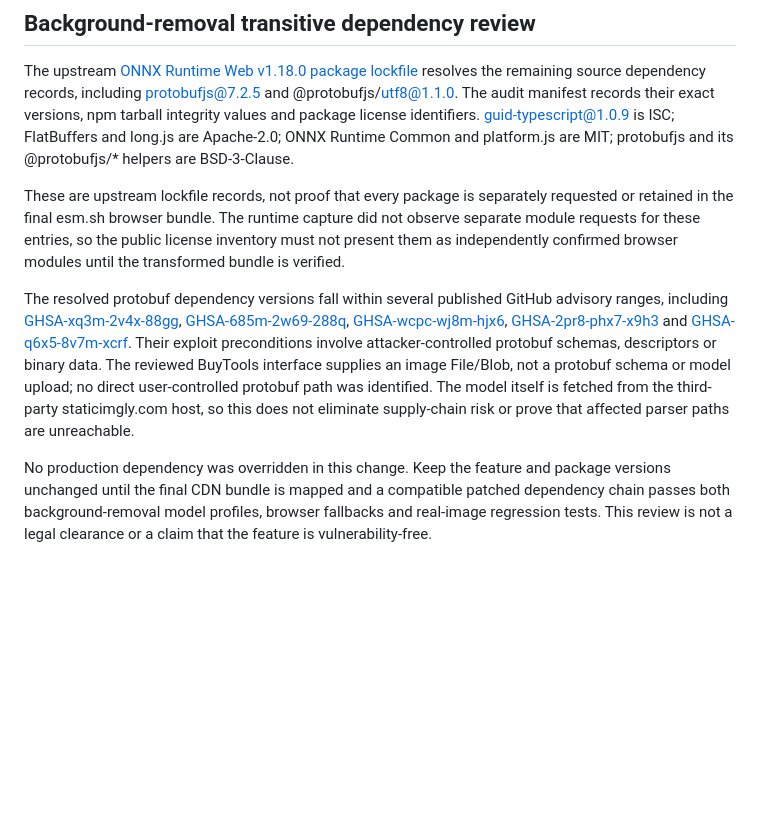
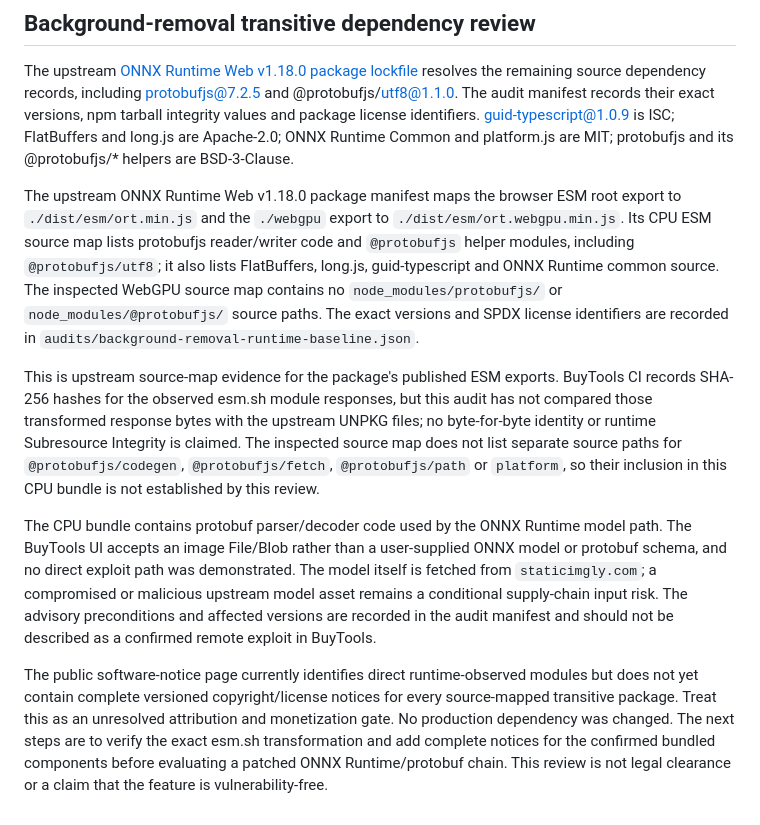
Before and after one commit to 4gmxsol-tech/Buytools.si, a Markdown page: MONETIZATION.md, the part around the change. GitHub-like rendering; blank space fills up the shorter version.

Commit message:
Clarify background-removal transitive bundle risk

```diff
--- a/MONETIZATION.md
+++ b/MONETIZATION.md
@@ -28,8 +28,10 @@ Track impressions, viewability, page RPM, revenue per session, tool completion,
 
 The upstream [ONNX Runtime Web v1.18.0 package lockfile](https://raw.githubusercontent.com/microsoft/onnxruntime/v1.18.0/js/web/package-lock.json) resolves the remaining source dependency records, including protobufjs@7.2.5 and @protobufjs/utf8@1.1.0. The audit manifest records their exact versions, npm tarball integrity values and package license identifiers. guid-typescript@1.0.9 is ISC; FlatBuffers and long.js are Apache-2.0; ONNX Runtime Common and platform.js are MIT; protobufjs and its @protobufjs/* helpers are BSD-3-Clause.
 
-These are upstream lockfile records, not proof that every package is separately requested or retained in the final esm.sh browser bundle. The runtime capture did not observe separate module requests for these entries, so the public license inventory must not present them as independently confirmed browser modules until the transformed bundle is verified.
+The upstream ONNX Runtime Web v1.18.0 package manifest maps the browser ESM root export to `./dist/esm/ort.min.js` and the `./webgpu` export to `./dist/esm/ort.webgpu.min.js`. Its CPU ESM source map lists protobufjs reader/writer code and `@protobufjs` helper modules, including `@protobufjs/utf8`; it also lists FlatBuffers, long.js, guid-typescript and ONNX Runtime common source. The inspected WebGPU source map contains no `node_modules/protobufjs/` or `node_modules/@protobufjs/` source paths. The exact versions and SPDX license identifiers are recorded in `audits/background-removal-runtime-baseline.json`.
 
-The resolved protobuf dependency versions fall within several published GitHub advisory ranges, including [GHSA-xq3m-2v4x-88gg](https://github.com/advisories/GHSA-xq3m-2v4x-88gg), [GHSA-685m-2w69-288q](https://github.com/advisories/GHSA-685m-2w69-288q), [GHSA-wcpc-wj8m-hjx6](https://github.com/advisories/GHSA-wcpc-wj8m-hjx6), [GHSA-2pr8-phx7-x9h3](https://github.com/advisories/GHSA-2pr8-phx7-x9h3) and [GHSA-q6x5-8v7m-xcrf](https://github.com/advisories/GHSA-q6x5-8v7m-xcrf). Their exploit preconditions involve attacker-controlled protobuf schemas, descriptors or binary data. The reviewed BuyTools interface supplies an image File/Blob, not a protobuf schema or model upload; no direct user-controlled protobuf path was identified. The model itself is fetched from the third-party staticimgly.com host, so this does not eliminate supply-chain risk or prove that affected parser paths are unreachable.
+This is upstream source-map evidence for the package's published ESM exports. BuyTools CI records SHA-256 hashes for the observed esm.sh module responses, but this audit has not compared those transformed response bytes with the upstream UNPKG files; no byte-for-byte identity or runtime Subresource Integrity is claimed. The inspected source map does not list separate source paths for `@protobufjs/codegen`, `@protobufjs/fetch`, `@protobufjs/path` or `platform`, so their inclusion in this CPU bundle is not established by this review.
 
-No production dependency was overridden in this change. Keep the feature and package versions unchanged until the final CDN bundle is mapped and a compatible patched dependency chain passes both background-removal model profiles, browser fallbacks and real-image regression tests. This review is not a legal clearance or a claim that the feature is vulnerability-free.
+The CPU bundle contains protobuf parser/decoder code used by the ONNX Runtime model path. The BuyTools UI accepts an image File/Blob rather than a user-supplied ONNX model or protobuf schema, and no direct exploit path was demonstrated. The model itself is fetched from `staticimgly.com`; a compromised or malicious upstream model asset remains a conditional supply-chain input risk. The advisory preconditions and affected versions are recorded in the audit manifest and should not be described as a confirmed remote exploit in BuyTools.
+
+The public software-notice page currently identifies direct runtime-observed modules but does not yet contain complete versioned copyright/license notices for every source-mapped transitive package. Treat this as an unresolved attribution and monetization gate. No production dependency was changed. The next steps are to verify the exact esm.sh transformation and add complete notices for the confirmed bundled components before evaluating a patched ONNX Runtime/protobuf chain. This review is not legal clearance or a claim that the feature is vulnerability-free.
```
